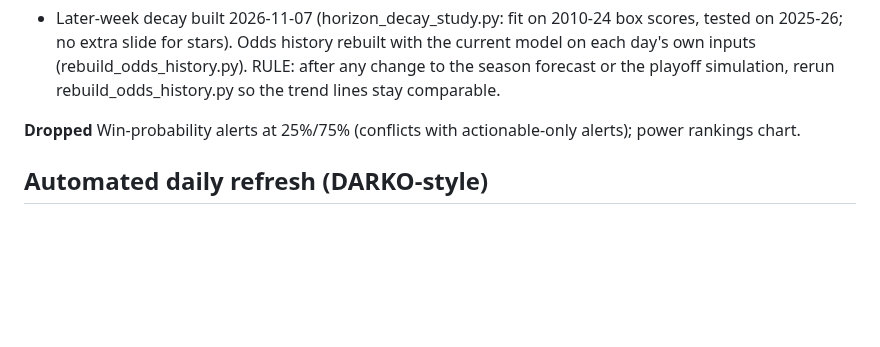
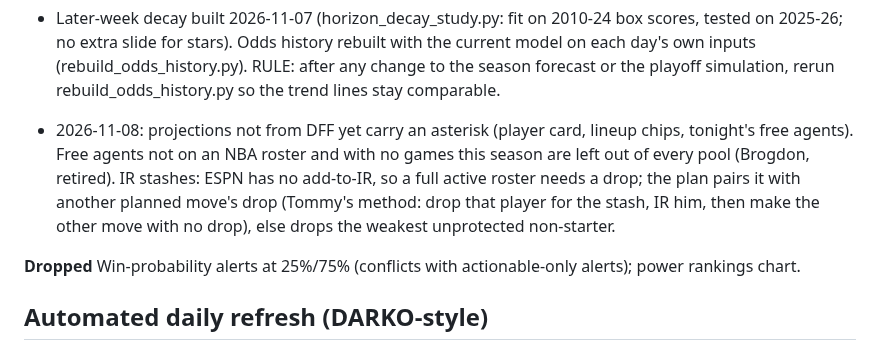
Before and after one commit to pitchafwa/delegation-hub, a Markdown page: BACKLOG.md, the part around the change. Rendered like a GitHub page; blank space fills up the shorter version.

Commit message:
Backlog: DFF asterisk, NBA-roster check, IR stash pairing
Co-Authored-By: Claude Opus 5.5 <noreply@anthropic.com>

```diff
--- a/BACKLOG.md
+++ b/BACKLOG.md
@@ -34,6 +34,7 @@ Bench-cover check 11-16; calibration 12-01 and monthly; laptop-free decision ~12
 - Title odds retuned (title_odds_study.py, 2026-11-07): season-long drift 165 through week 6 easing to 105 by week 9, weekly noise 185; injured players use ESPN's return date or the measured return curve instead of out-2-weeks-then-60%. DRNK title 51% -> 32%.
 
 - Later-week decay built 2026-11-07 (horizon_decay_study.py: fit on 2010-24 box scores, tested on 2025-26; no extra slide for stars). Odds history rebuilt with the current model on each day's own inputs (rebuild_odds_history.py). RULE: after any change to the season forecast or the playoff simulation, rerun rebuild_odds_history.py so the trend lines stay comparable.
+- 2026-11-08: projections not from DFF yet carry an asterisk (player card, lineup chips, tonight's free agents). Free agents not on an NBA roster and with no games this season are left out of every pool (Brogdon, retired). IR stashes: ESPN has no add-to-IR, so a full active roster needs a drop; the plan pairs it with another planned move's drop (Tommy's method: drop that player for the stash, IR him, then make the other move with no drop), else drops the weakest unprotected non-starter.
 
 **Dropped**
 Win-probability alerts at 25%/75% (conflicts with actionable-only alerts); power rankings chart.
```
